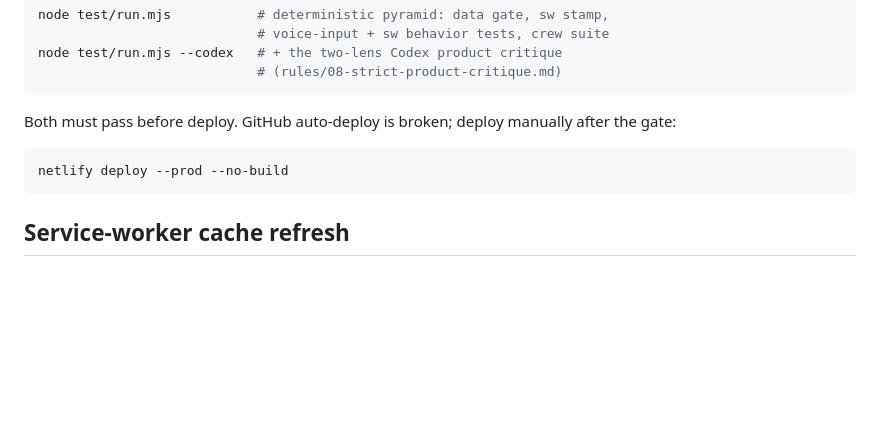
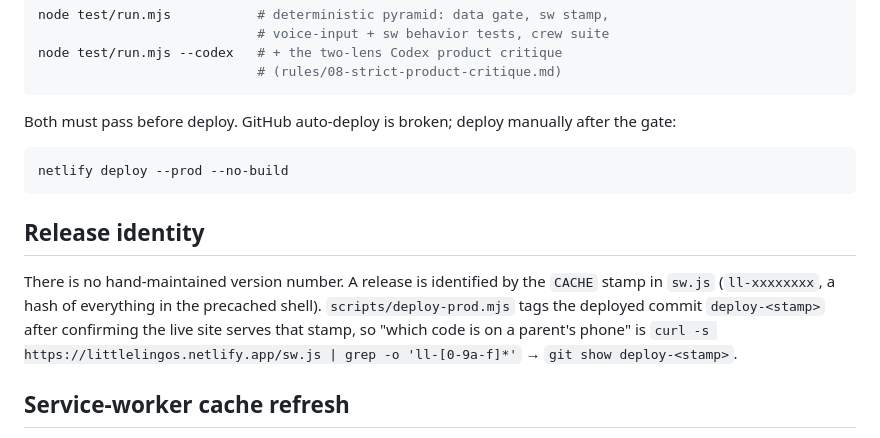
Before and after one commit to GoodeSam/LittleLingos, a Markdown page: README.md, the part around the change. Drawn GitHub-style; blank space fills up the shorter version.

Commit message:
docs: README 补「版本标识 = 缓存戳 + deploy-<戳> tag」
Co-Authored-By: Claude Fable 5.1 <noreply@anthropic.com>

````diff
--- a/README.md
+++ b/README.md
@@ -104,6 +104,14 @@ after the gate:
 netlify deploy --prod --no-build
 ```
 
+## Release identity
+
+There is no hand-maintained version number. A release is identified by the `CACHE` stamp in
+`sw.js` (`ll-xxxxxxxx`, a hash of everything in the precached shell). `scripts/deploy-prod.mjs`
+tags the deployed commit `deploy-<stamp>` after confirming the live site serves that stamp,
+so "which code is on a parent's phone" is `curl -s https://littlelingos.netlify.app/sw.js | grep -o 'll-[0-9a-f]*'`
+→ `git show deploy-<stamp>`.
+
 ## Service-worker cache refresh
 
 `sw.js`'s `CACHE` constant is a content hash over every precached asset
````
